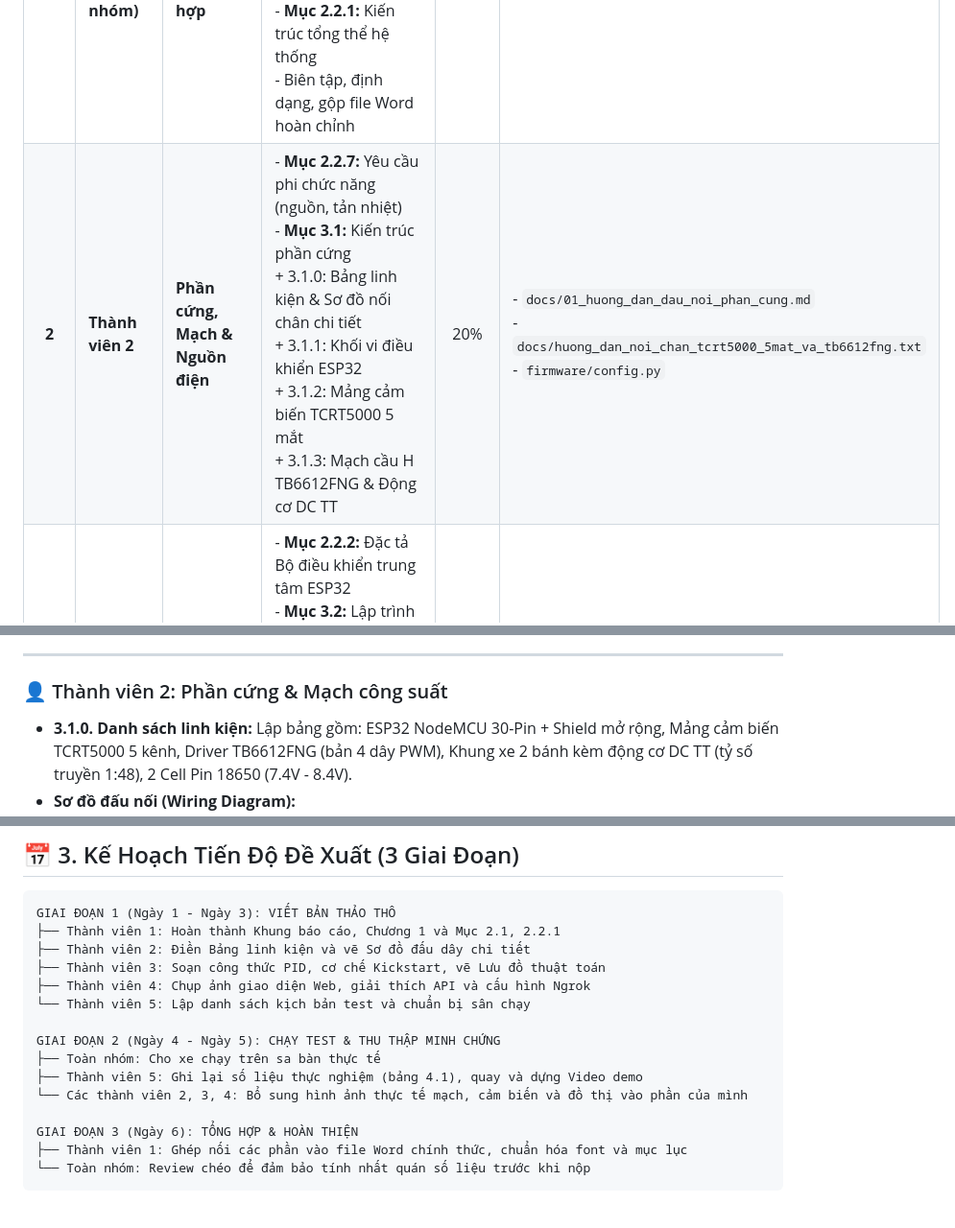
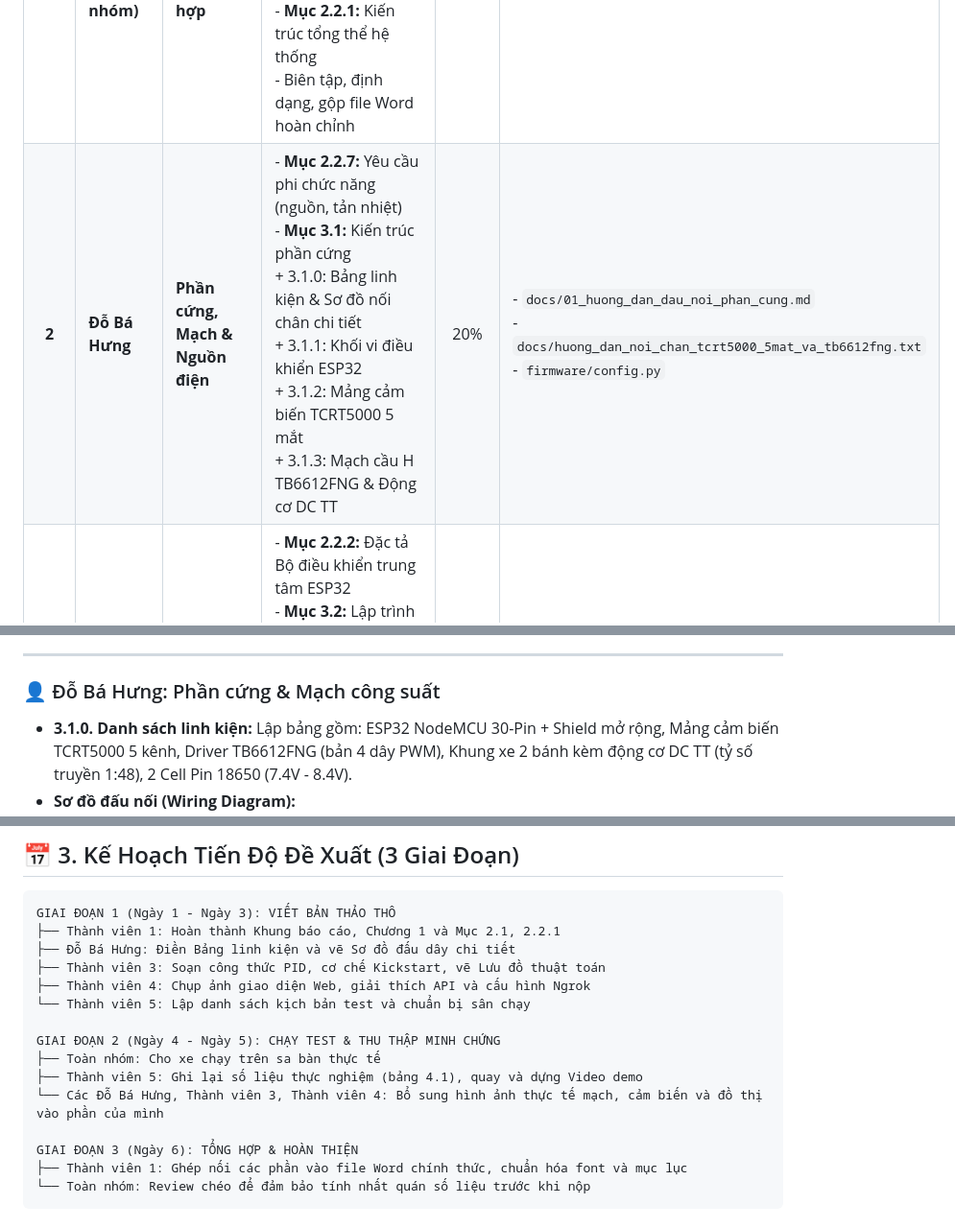
Before and after one commit to Sune27/line_follower, a Markdown page: docs/ke_hoach_phan_cong_viet_bao_cao.md, 3 parts joined by grey strips. Shown at 96% size. GitHub-like rendering.

Commit message:
hưng nhận phần 2

````diff
--- a/docs/ke_hoach_phan_cong_viet_bao_cao.md
+++ b/docs/ke_hoach_phan_cong_viet_bao_cao.md
@@ -10,7 +10,7 @@
 | STT | Thành Viên | Vai Trò Chuyên Môn | Nội Dung Phụ Trách Trong Báo Cáo | % Đóng Góp Dự Kiến | Tài Liệu & Code Cần Tham Khảo |
 | :---: | :--- | :--- | :--- | :---: | :--- |
 | **1** | **Thành viên 1 (Trưởng nhóm)** | **Kiến trúc Tổng thể & Tổng hợp** | - Bìa, Tóm tắt (Abstract), Từ khóa<br>- **Chương 1:** Giới thiệu (Động lực, Mục tiêu, Bố cục)<br>- **Mục 2.1:** Yêu cầu chung & Sơ đồ luồng hoạt động<br>- **Mục 2.2.1:** Kiến trúc tổng thể hệ thống<br>- Biên tập, định dạng, gộp file Word hoàn chỉnh | 20% | `README.md` |
-| **2** | **Thành viên 2** | **Phần cứng, Mạch & Nguồn điện** | - **Mục 2.2.7:** Yêu cầu phi chức năng (nguồn, tản nhiệt)<br>- **Mục 3.1:** Kiến trúc phần cứng<br>  + 3.1.0: Bảng linh kiện & Sơ đồ nối chân chi tiết<br>  + 3.1.1: Khối vi điều khiển ESP32<br>  + 3.1.2: Mảng cảm biến TCRT5000 5 mắt<br>  + 3.1.3: Mạch cầu H TB6612FNG & Động cơ DC TT | 20% | - `docs/01_huong_dan_dau_noi_phan_cung.md`<br>- `docs/huong_dan_noi_chan_tcrt5000_5mat_va_tb6612fng.txt`<br>- `firmware/config.py` |
+| **2** | **Đỗ Bá Hưng** | **Phần cứng, Mạch & Nguồn điện** | - **Mục 2.2.7:** Yêu cầu phi chức năng (nguồn, tản nhiệt)<br>- **Mục 3.1:** Kiến trúc phần cứng<br>  + 3.1.0: Bảng linh kiện & Sơ đồ nối chân chi tiết<br>  + 3.1.1: Khối vi điều khiển ESP32<br>  + 3.1.2: Mảng cảm biến TCRT5000 5 mắt<br>  + 3.1.3: Mạch cầu H TB6612FNG & Động cơ DC TT | 20% | - `docs/01_huong_dan_dau_noi_phan_cung.md`<br>- `docs/huong_dan_noi_chan_tcrt5000_5mat_va_tb6612fng.txt`<br>- `firmware/config.py` |
 | **3** | **Thành viên 3** | **Firmware Nhúng & Thuật Toán PID** | - **Mục 2.2.2:** Đặc tả Bộ điều khiển trung tâm ESP32<br>- **Mục 3.2:** Lập trình hệ thống nhúng (MicroPython)<br>  + Cấu trúc OOP: `LineFollowerSensor`, `MotorDriver`, `LineTracker`<br>  + Thuật toán PID sai số 5 mắt (Error -4..+4)<br>  + Cơ chế Xung mồi Kickstart (98% trong 70ms)<br>  + Bơm gia tốc cua Mắt 1 & 5 và xử lý lọt khe (00000)<br>  + Lưu đồ thuật toán vòng lặp 100Hz (`main.py`) | 20% | - `docs/03_nguyen_ly_thuat_toan_va_tinh_chinh_pid.md`<br>- `firmware/modules/line_sensor.py`<br>- `firmware/modules/motor_driver.py`<br>- `firmware/modules/line_tracker.py`<br>- `firmware/main.py` |
 | **4** | **Thành viên 4** | **Truyền Thông, Web Server & Ngrok** | - **Mục 2.2.3 & 2.2.6:** Đặc tả hệ thống truyền thông Wi-Fi, gói tin JSON API<br>- **Mục 2.2.5 & 3.3:** Lập trình Giao diện Web & Server<br>  + Kết nối Wi-Fi Station Mode (`wifi_ap.py`)<br>  + Web Server Non-blocking HTTP (`web_server.py`)<br>  + Tách lớp Frontend: `index.html`, `style.css`, `app.js`<br>  + Cầu nối Ngrok qua Internet (Link tĩnh `saturday-sarcasm-quarrel.ngrok-free.dev`) | 20% | - `docs/02_huong_dan_nap_code_va_van_hanh.md`<br>- `firmware/network/wifi_ap.py`<br>- `firmware/network/web_server.py`<br>- `firmware/network/index.html`<br>- `chay_ngrok_dieu_khien_xe.bat` |
 | **5** | **Thành viên 5** | **Thực Nghiệm, Đánh Giá & Video** | - **Chương 4:** Kiểm chứng (Validation)<br>  + Bảng kịch bản test (Đi thẳng, Cua cong, Cua gắt 90 độ, Lọt khe giữa 2 mắt, Trễ Web qua Wi-Fi/Ngrok)<br>  + Bảng kết quả Đạt/Chưa đạt, biểu đồ đánh giá<br>  + Quay/cắt video demo, đăng YouTube/Drive và lấy link<br>- **Chương 5:** Kết luận & Hướng phát triển | 20% | - Chạy thử nghiệm xe trên sân thực tế<br>- Quay video thao tác trên Web & trên đường đua |
@@ -30,7 +30,7 @@
 
 ---
 
-### 👤 Thành viên 2: Phần cứng & Mạch công suất
+### 👤 Đỗ Bá Hưng: Phần cứng & Mạch công suất
 - **3.1.0. Danh sách linh kiện:** Lập bảng gồm: ESP32 NodeMCU 30-Pin + Shield mở rộng, Mảng cảm biến TCRT5000 5 kênh, Driver TB6612FNG (bản 4 dây PWM), Khung xe 2 bánh kèm động cơ DC TT (tỷ số truyền 1:48), 2 Cell Pin 18650 (7.4V - 8.4V).
 - **Sơ đồ đấu nối (Wiring Diagram):**
   - Chèn bảng nối chân chi tiết từ file `docs/01_huong_dan_dau_noi_phan_cung.md`.
@@ -90,7 +90,7 @@
 ```text
 GIAI ĐOẠN 1 (Ngày 1 - Ngày 3): VIẾT BẢN THẢO THÔ
 ├── Thành viên 1: Hoàn thành Khung báo cáo, Chương 1 và Mục 2.1, 2.2.1
-├── Thành viên 2: Điền Bảng linh kiện và vẽ Sơ đồ đấu dây chi tiết
+├── Đỗ Bá Hưng: Điền Bảng linh kiện và vẽ Sơ đồ đấu dây chi tiết
 ├── Thành viên 3: Soạn công thức PID, cơ chế Kickstart, vẽ Lưu đồ thuật toán
 ├── Thành viên 4: Chụp ảnh giao diện Web, giải thích API và cấu hình Ngrok
 └── Thành viên 5: Lập danh sách kịch bản test và chuẩn bị sân chạy
@@ -98,7 +98,7 @@ GIAI ĐOẠN 1 (Ngày 1 - Ngày 3): VIẾT BẢN THẢO THÔ
 GIAI ĐOẠN 2 (Ngày 4 - Ngày 5): CHẠY TEST & THU THẬP MINH CHỨNG
 ├── Toàn nhóm: Cho xe chạy trên sa bàn thực tế
 ├── Thành viên 5: Ghi lại số liệu thực nghiệm (bảng 4.1), quay và dựng Video demo
-└── Các thành viên 2, 3, 4: Bổ sung hình ảnh thực tế mạch, cảm biến và đồ thị vào phần của mình
+└── Các Đỗ Bá Hưng, Thành viên 3, Thành viên 4: Bổ sung hình ảnh thực tế mạch, cảm biến và đồ thị vào phần của mình
 
 GIAI ĐOẠN 3 (Ngày 6): TỔNG HỢP & HOÀN THIỆN
 ├── Thành viên 1: Ghép nối các phần vào file Word chính thức, chuẩn hóa font và mục lục
````
